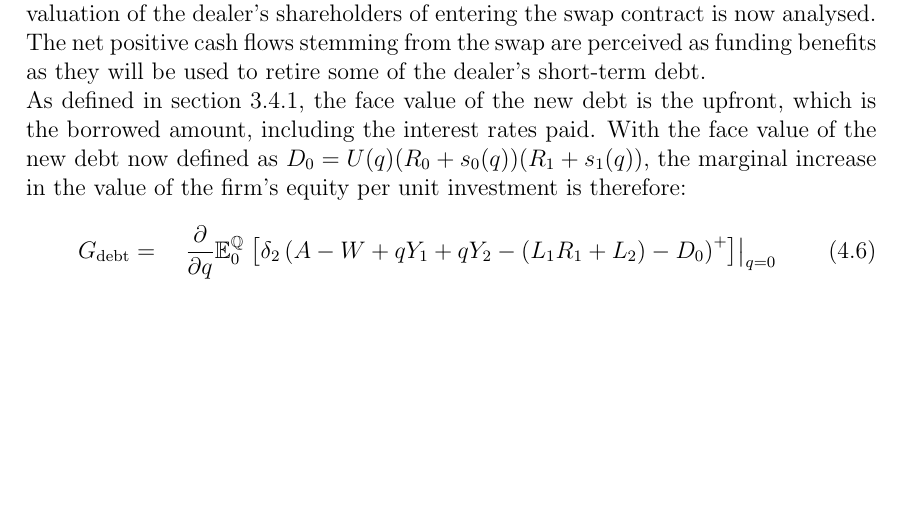
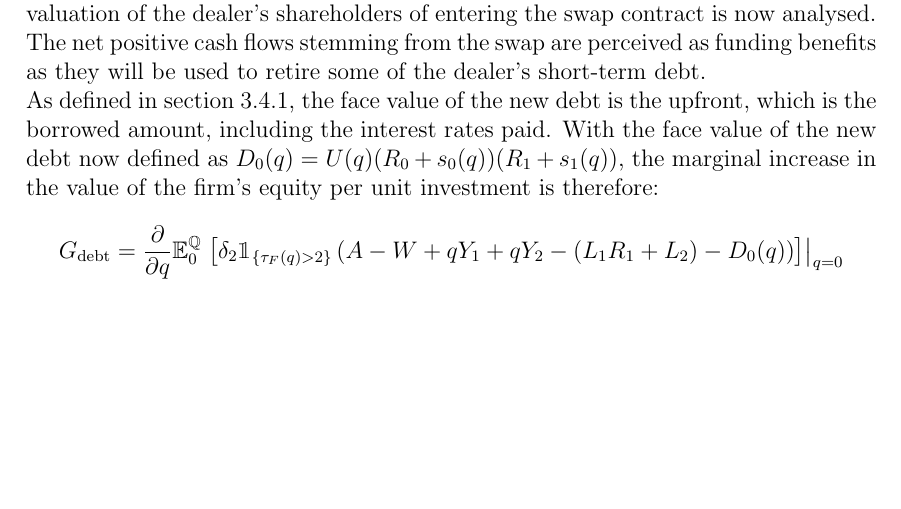
Before and after one commit to sebastianbaltser/master-thesis, a LaTeX thesis (thesis/main.tex, which reads thesis/content/body-matter/swap-contract/unsecured-swap-valuation.tex): part of page 47 of 48, cut so that both start at the same text. Compiled offline with pdfLaTeX.

Commit message:
Fix equation

```diff
--- a/thesis/content/body-matter/swap-contract/unsecured-swap-valuation.tex
+++ b/thesis/content/body-matter/swap-contract/unsecured-swap-valuation.tex
@@ -51,18 +51,17 @@
         As defined in \cref{sec:marginal-valuation-debt-issuance},
         the face value of the new debt is the upfront,
         which is the borrowed amount, including the interest rates paid.
-        With the face value of the new debt now defined as $D_{0} = U(q)(R_{0} + s_{0}(q))(R_{1} + s_{1}(q))$,
+        With the face value of the new debt now defined as $D_{0}(q) = U(q)(R_{0} + s_{0}(q))(R_{1} + s_{1}(q))$,
         the marginal increase in the value of the firm's equity per unit investment is therefore:
-        \begin{equation}
+        \begin{equation*}
             G_{\text{debt}} =
-            \quad\frac{\partial}{\partial q}
+            \frac{\partial}{\partial q}
             \mathbb{E}_{0}^{\rnmeasure}\left.\left[
-                \delta_{2} \left(
+                \delta_{2} \mathbbm{1}_{\{\tau_{F}(q)>2\}}  \left(
                     A - W + qY_{1} + qY_{2}
                     - \left(L_{1}R_{1} + L_{2}\right)
-                    - D_{0}
-                \right)^{+}
+                    - D_{0}(q)
+                \right)
             \right]\right\rvert_{q=0}
-        \end{equation}
-
+        \end{equation*}
 \end{document}
```
